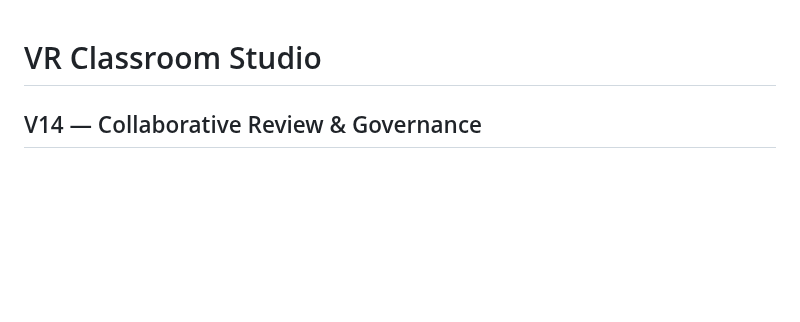
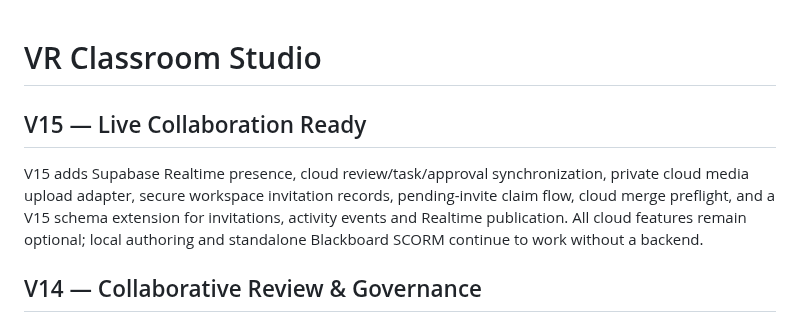
Before and after one commit to eagarcia77/VR-Classroom-Studio, a Markdown page: README.md, the part around the change. Rendered like a GitHub page; blank space fills up the shorter version.

Commit message:
Document V15 live collaboration release

```diff
--- a/README.md
+++ b/README.md
@@ -1,4 +1,8 @@
 # VR Classroom Studio
+
+## V15 — Live Collaboration Ready
+
+V15 adds Supabase Realtime presence, cloud review/task/approval synchronization, private cloud media upload adapter, secure workspace invitation records, pending-invite claim flow, cloud merge preflight, and a V15 schema extension for invitations, activity events and Realtime publication. All cloud features remain optional; local authoring and standalone Blackboard SCORM continue to work without a backend.
 
 ## V14 — Collaborative Review & Governance
 
```
